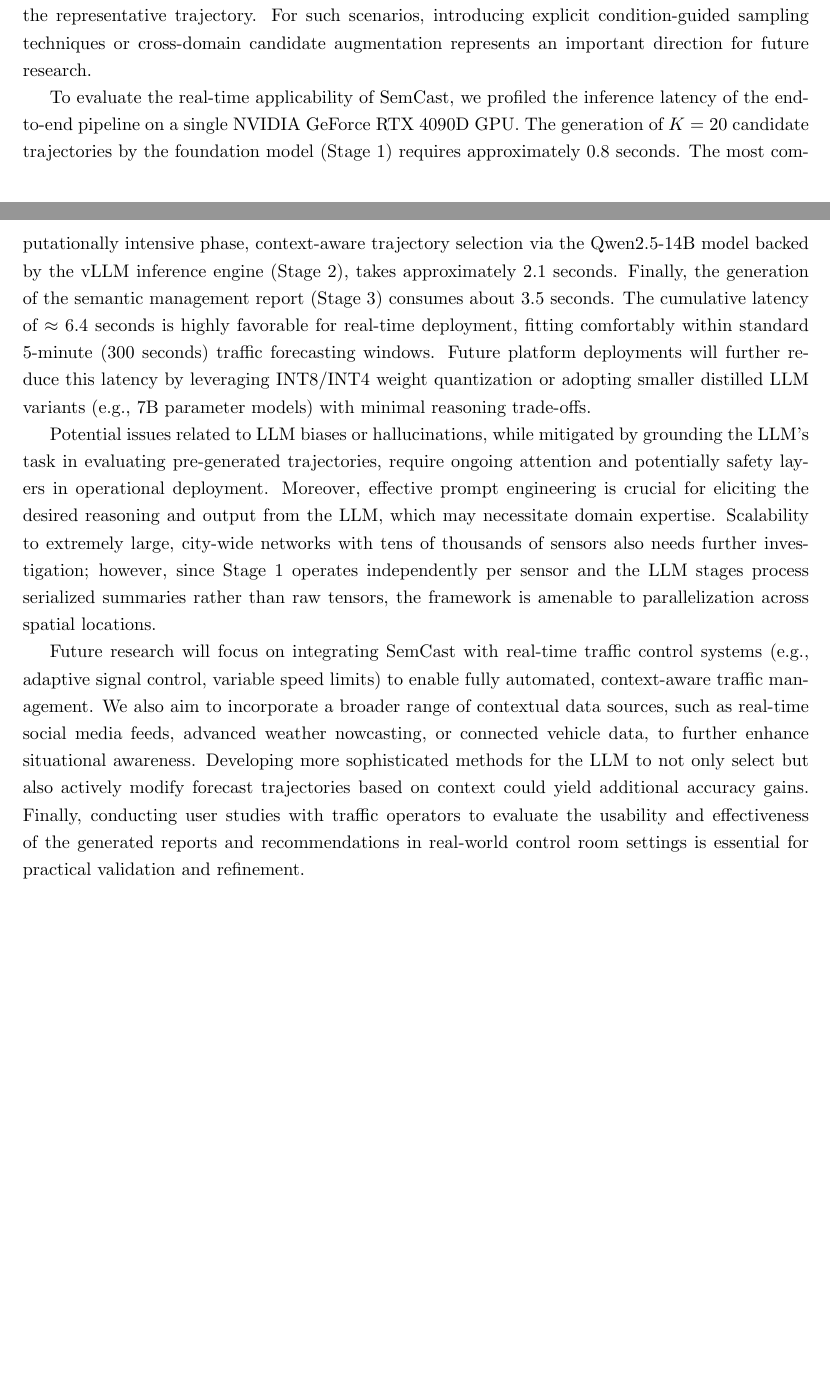
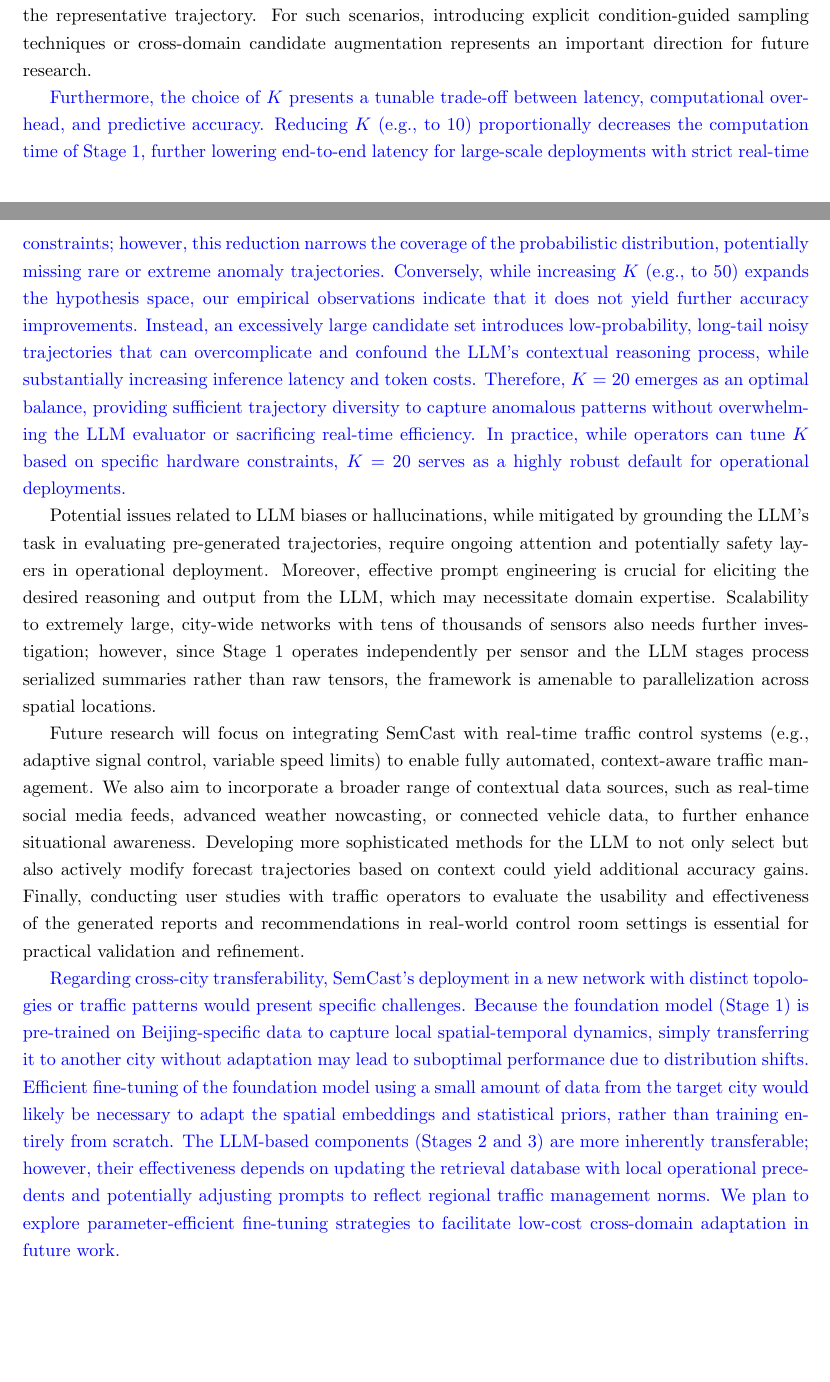
Before and after one commit to R0oup1iao/ai4t_chatits, a LaTeX paper (main.tex): two parts of pages 22 and 23 of 27 before the commit and two parts of pages 22 and 23 of 28 after it, joined at a grey line, cut so that both start at the same text, the shorter picture padded with empty space. Compiled offline with pdfLaTeX.

Commit message:
第二轮修改准备提交

```diff
--- a/main.tex
+++ b/main.tex
@@ -388,11 +388,13 @@ The performance of SemCast during anomalies is inherently dependent on the avail
 
 A crucial prerequisite for the effectiveness of our LLM-guided trajectory selection is that the initial candidate set $\mathcal{H}$ adequately spans the ground-truth traffic dynamics. In our framework, this is achieved through two complementary designs: first, the foundation model is pre-trained on venue-centric datasets that inherently contain diverse and non-standard traffic patterns (e.g., sudden demand surges and rapid dispersal); second, the nucleus sampling strategy ($p=0.9$, $K=20$) actively explores the tails of the learned predictive distribution, generating a diverse set of hypotheses. While empirical evaluations demonstrate robust coverage across typical anomalies such as highway closures and accidents, we acknowledge that for extreme, unprecedented anomaly types whose traffic signatures radically deviate from historical distributions, the candidate set may fail to encompass the representative trajectory. For such scenarios, introducing explicit condition-guided sampling techniques or cross-domain candidate augmentation represents an important direction for future research.
 
-To evaluate the real-time applicability of SemCast, we profiled the inference latency of the end-to-end pipeline on a single NVIDIA GeForce RTX 4090D GPU. The generation of $K=20$ candidate trajectories by the foundation model (Stage 1) requires approximately 0.8 seconds. The most computationally intensive phase, context-aware trajectory selection via the Qwen2.5-14B model backed by the vLLM inference engine (Stage 2), takes approximately 2.1 seconds. Finally, the generation of the semantic management report (Stage 3) consumes about 3.5 seconds. The cumulative latency of $\approx 6.4$ seconds is highly favorable for real-time deployment, fitting comfortably within standard 5-minute (300 seconds) traffic forecasting windows. Future platform deployments will further reduce this latency by leveraging INT8/INT4 weight quantization or adopting smaller distilled LLM variants (e.g., 7B parameter models) with minimal reasoning trade-offs.
+\textcolor{blue}{Furthermore, the choice of $K$ presents a tunable trade-off between latency, computational overhead, and predictive accuracy. Reducing $K$ (e.g., to 10) proportionally decreases the computation time of Stage 1, further lowering end-to-end latency for large-scale deployments with strict real-time constraints; however, this reduction narrows the coverage of the probabilistic distribution, potentially missing rare or extreme anomaly trajectories. Conversely, while increasing $K$ (e.g., to 50) expands the hypothesis space, our empirical observations indicate that it does not yield further accuracy improvements. Instead, an excessively large candidate set introduces low-probability, long-tail noisy trajectories that can overcomplicate and confound the LLM's contextual reasoning process, while substantially increasing inference latency and token costs. Therefore, $K=20$ emerges as an optimal balance, providing sufficient trajectory diversity to capture anomalous patterns without overwhelming the LLM evaluator or sacrificing real-time efficiency. In practice, while operators can tune $K$ based on specific hardware constraints, $K=20$ serves as a highly robust default for operational deployments.}
 
 Potential issues related to LLM biases or hallucinations, while mitigated by grounding the LLM's task in evaluating pre-generated trajectories, require ongoing attention and potentially safety layers in operational deployment. Moreover, effective prompt engineering is crucial for eliciting the desired reasoning and output from the LLM, which may necessitate domain expertise. Scalability to extremely large, city-wide networks with tens of thousands of sensors also needs further investigation; however, since Stage 1 operates independently per sensor and the LLM stages process serialized summaries rather than raw tensors, the framework is amenable to parallelization across spatial locations.
 
 Future research will focus on integrating SemCast with real-time traffic control systems (e.g., adaptive signal control, variable speed limits) to enable fully automated, context-aware traffic management. We also aim to incorporate a broader range of contextual data sources, such as real-time social media feeds, advanced weather nowcasting, or connected vehicle data, to further enhance situational awareness. Developing more sophisticated methods for the LLM to not only select but also actively modify forecast trajectories based on context could yield additional accuracy gains. Finally, conducting user studies with traffic operators to evaluate the usability and effectiveness of the generated reports and recommendations in real-world control room settings is essential for practical validation and refinement.
+
+\textcolor{blue}{Regarding cross-city transferability, SemCast's deployment in a new network with distinct topologies or traffic patterns would present specific challenges. Because the foundation model (Stage 1) is pre-trained on Beijing-specific data to capture local spatial-temporal dynamics, simply transferring it to another city without adaptation may lead to suboptimal performance due to distribution shifts. Efficient fine-tuning of the foundation model using a small amount of data from the target city would likely be necessary to adapt the spatial embeddings and statistical priors, rather than training entirely from scratch. The LLM-based components (Stages 2 and 3) are more inherently transferable; however, their effectiveness depends on updating the retrieval database with local operational precedents and potentially adjusting prompts to reflect regional traffic management norms. We plan to explore parameter-efficient fine-tuning strategies to facilitate low-cost cross-domain adaptation in future work.}
 
 \section*{Acknowledgments}
 
```
Also changed, not shown: main.pdf.
